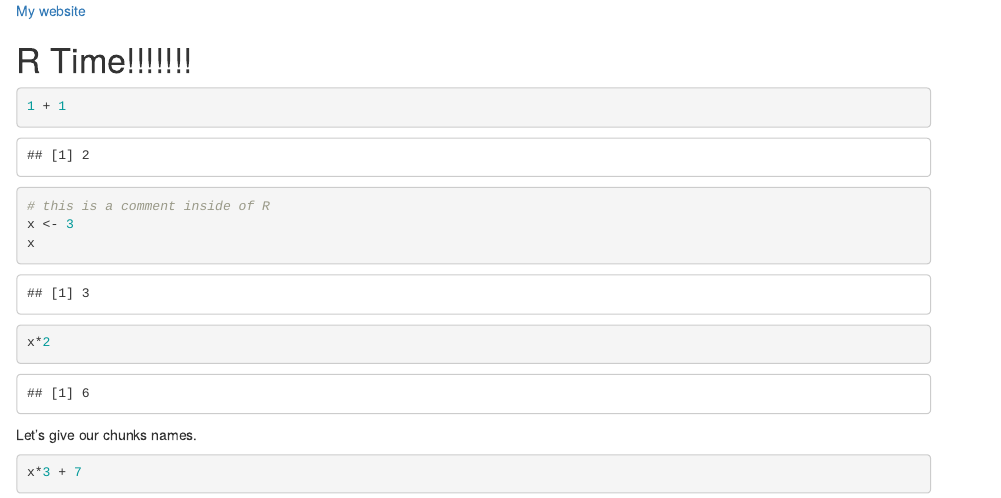
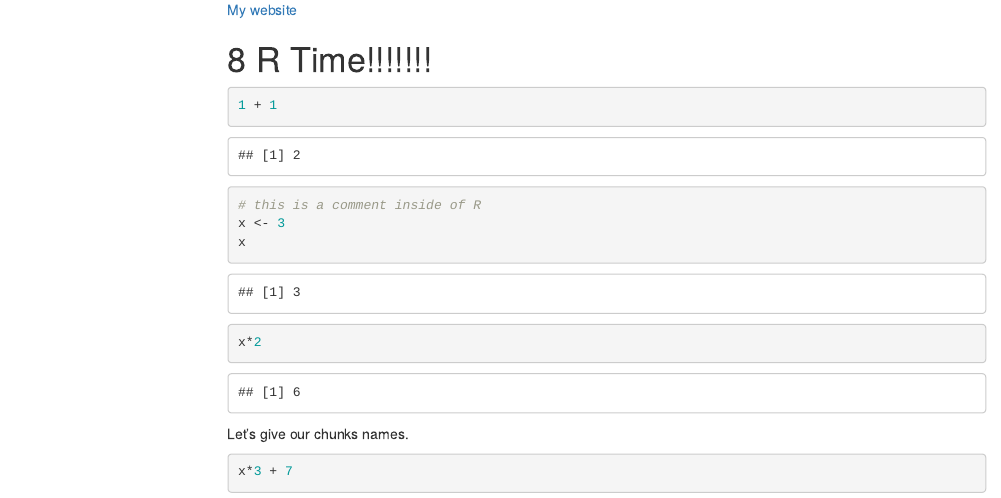
Before and after one commit to jaredlander/LiveMarkdownAugust2018, an R Markdown document (markdown/RMarkdownPrimer.Rmd): the page in a window 1100 px wide, from 1610 px down before the commit and from 1670 px down after it, so that both start at the same text. Rendered offline with R 4.5, knitr and Pandoc, with nearby package versions; menus at the side of the page are left out.

Commit message:
Added a toc

````diff
--- a/markdown/RMarkdownPrimer.Rmd
+++ b/markdown/RMarkdownPrimer.Rmd
@@ -1,7 +1,13 @@
 ---
 title: "Markdown Primer"
 author: "Jared P. Lander"
-output: html_document
+output:
+    html_document:
+        toc: yes
+        toc_float:
+            smooth_scroll: yes
+            collapsed: no
+        number_sections: yes
 ---
 
 ```{r settings}
````
